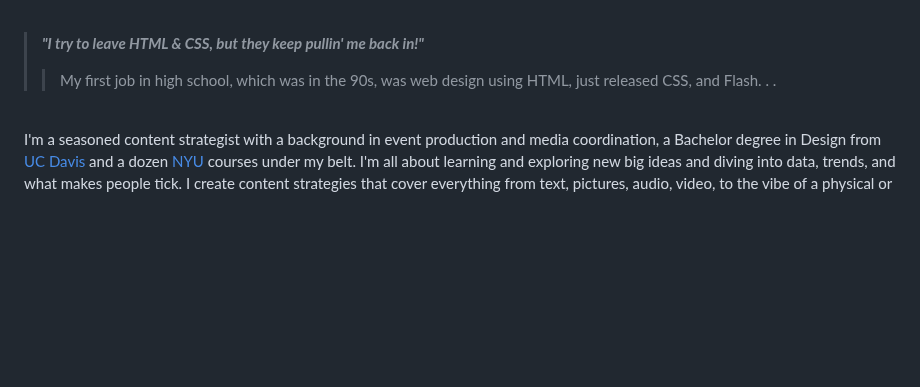
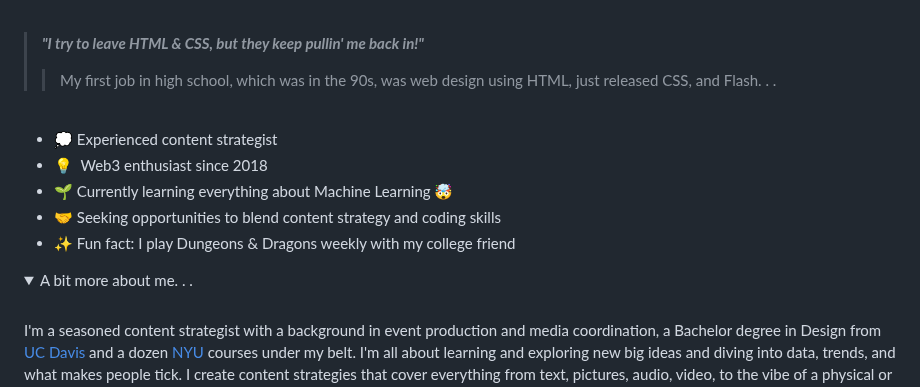
Before and after one commit to ilya0x/ilya0x, a Markdown page: README.md, the part around one of its changes. GitHub-like rendering; folded sections open; blank space fills up the shorter version.

```diff
--- a/README.md
+++ b/README.md
@@ -21,6 +21,17 @@
 >> My first job in high school, which was in the 90s, was web design using HTML,
 >> just released CSS, and Flash. . .</b>
 
+<br>
+
+- 💭&nbsp;Experienced content strategist
+- 💡&nbsp;&nbsp;Web3 enthusiast since 2018
+- 🌱&nbsp;Currently learning everything about Machine Learning 🤯
+- 🤝&nbsp;Seeking opportunities to blend content strategy and coding skills
+- ✨&nbsp;Fun fact: I play Dungeons & Dragons weekly with my college friend
+
+<details>
+
+<summary>A bit more about me. . .</summary>
 <br>
 
 I'm a seasoned content strategist with a background in event production and
```
Also changed, not shown: other parts of README.md (+4 -0 lines).
